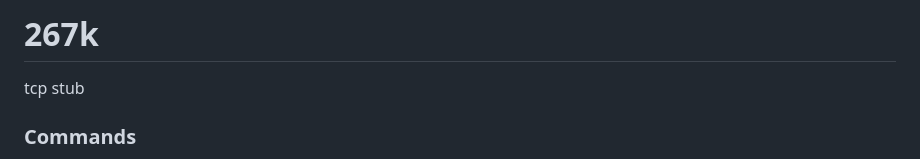
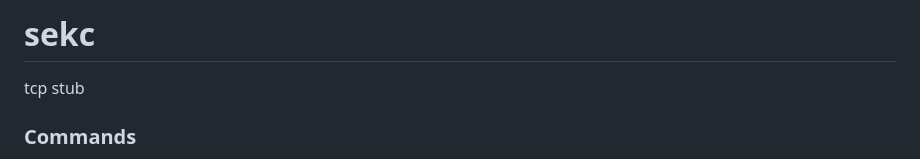
Before and after one commit to Connduit/267k, a Markdown page: README.md, the part around the change. Rendered like a GitHub page.

```diff
--- a/README.md
+++ b/README.md
@@ -1,4 +1,4 @@
-# 267k
+# sekc
 tcp stub
 
 ### Commands
```
